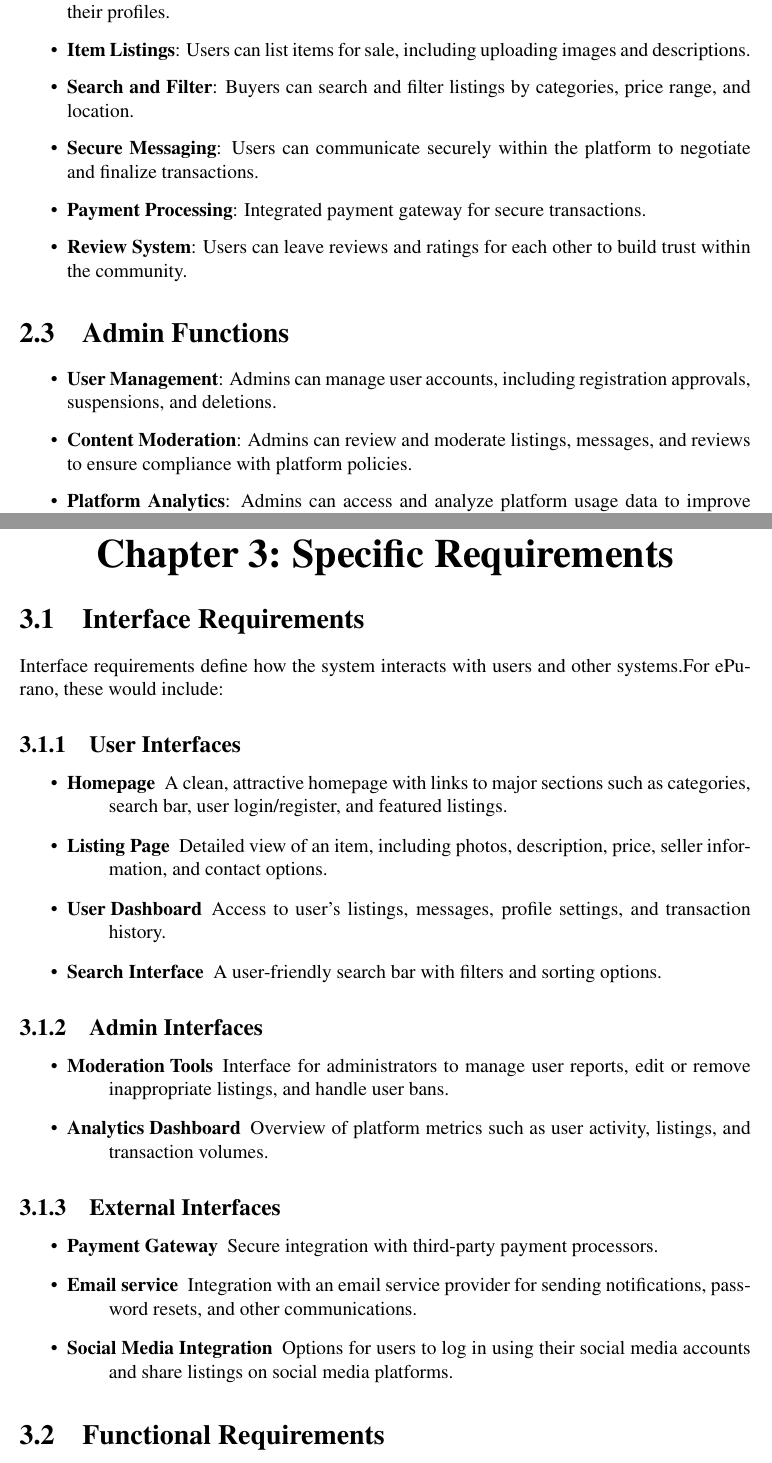
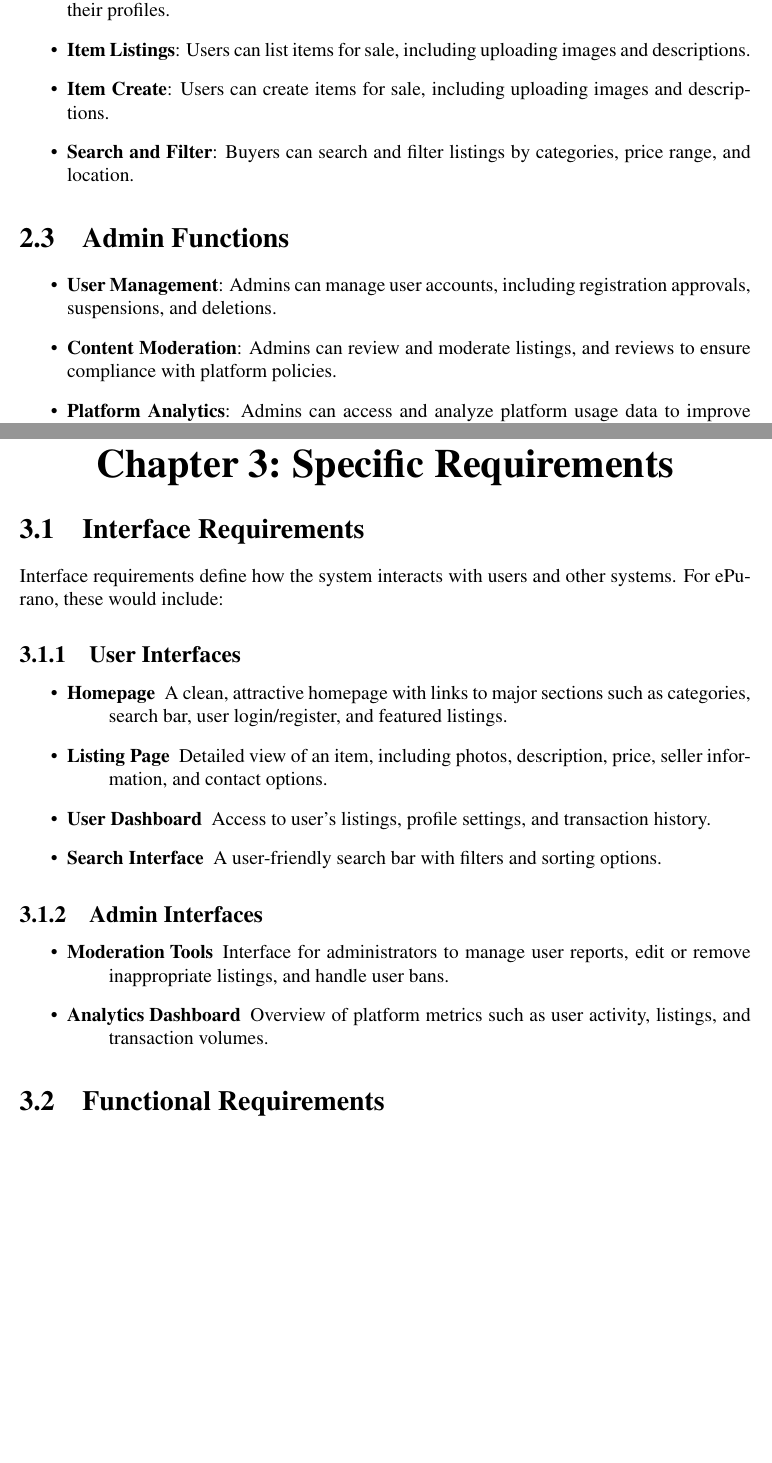
Before and after one commit to seamoonpandey/software-engineering, a LaTeX document (main.tex, which reads chapters/overall_description.tex, chapters/specific_requirements.tex): two parts of pages 5 and 7 of 16, joined at a grey line, cut so that both start at the same text, the shorter picture padded with empty space. Compiled offline with pdfLaTeX.

Commit message:
minor fixes

```diff
--- a/chapters/overall_description.tex
+++ b/chapters/overall_description.tex
@@ -9,17 +9,18 @@
 \begin{itemize}
     \item \textbf{User Registration and Authentication}: Users can create accounts, log in, and manage their profiles.
     \item \textbf{Item Listings}: Users can list items for sale, including uploading images and descriptions.
+    \item \textbf{Item Create}: Users can create items for sale, including uploading images and descriptions.
     \item \textbf{Search and Filter}: Buyers can search and filter listings by categories, price range, and location.
-    \item \textbf{Secure Messaging}: Users can communicate securely within the platform to negotiate and finalize transactions.
-    \item \textbf{Payment Processing}: Integrated payment gateway for secure transactions.
-    \item \textbf{Review System}: Users can leave reviews and ratings for each other to build trust within the community.
+    % \item \textbf{Secure Messaging}: Users can communicate securely within the platform to negotiate and finalize transactions.
+    % \item \textbf{Payment Processing}: Integrated payment gateway for secure transactions.
+    % \item \textbf{Review System}: Users can leave reviews and ratings for each other to build trust within the community.
 \end{itemize}
 
 \section{Admin Functions}
 
 \begin{itemize}
     \item \textbf{User Management}: Admins can manage user accounts, including registration approvals, suspensions, and deletions.
-    \item \textbf{Content Moderation}: Admins can review and moderate listings, messages, and reviews to ensure compliance with platform policies.
+    \item \textbf{Content Moderation}: Admins can review and moderate listings, and reviews to ensure compliance with platform policies.
     \item \textbf{Platform Analytics}: Admins can access and analyze platform usage data to improve services.
     \item \textbf{Customer Support}: Admins provide support to users, addressing any issues or concerns.
 \end{itemize}
--- a/chapters/specific_requirements.tex
+++ b/chapters/specific_requirements.tex
@@ -10,7 +10,7 @@
         \item[Listing Page] Detailed view of an item, including photos, description, price, seller information, and contact options.
     \end{description}
     \item \begin{description}
-        \item[User Dashboard] Access to user's listings, messages, profile settings, and transaction history.
+        \item[User Dashboard] Access to user's listings, profile settings, and transaction history.
     \end{description}
     \item \begin{description}
         \item[Search Interface] A user-friendly search bar with filters and sorting options.
@@ -27,18 +27,6 @@
     \end{description}
 \end{itemize}
 
-\subsection{External Interfaces}
-\begin{itemize}
-    \item \begin{description}
-        \item[Payment Gateway] Secure integration with third-party payment processors.
-    \end{description}
-    \item \begin{description}
-        \item[Email service] Integration with an email service provider for sending notifications, password resets, and other communications.
-    \end{description}
-    \item \begin{description}
-        \item[Social Media Integration] Options for users to log in using their social media accounts and share listings on social media platforms.
-    \end{description}
-\end{itemize}
 
 \section{Functional Requirements}
 Interface requirements define how the system interacts with users and other systems.
```
Also changed, not shown: images/landing.png (added), images/landing2.png (added), images/login.png (added), images/regis.png (added), main.pdf, chapters/overall_description.tex (2 more changed lines), chapters/specific_requirements.tex (2 more changed lines).
